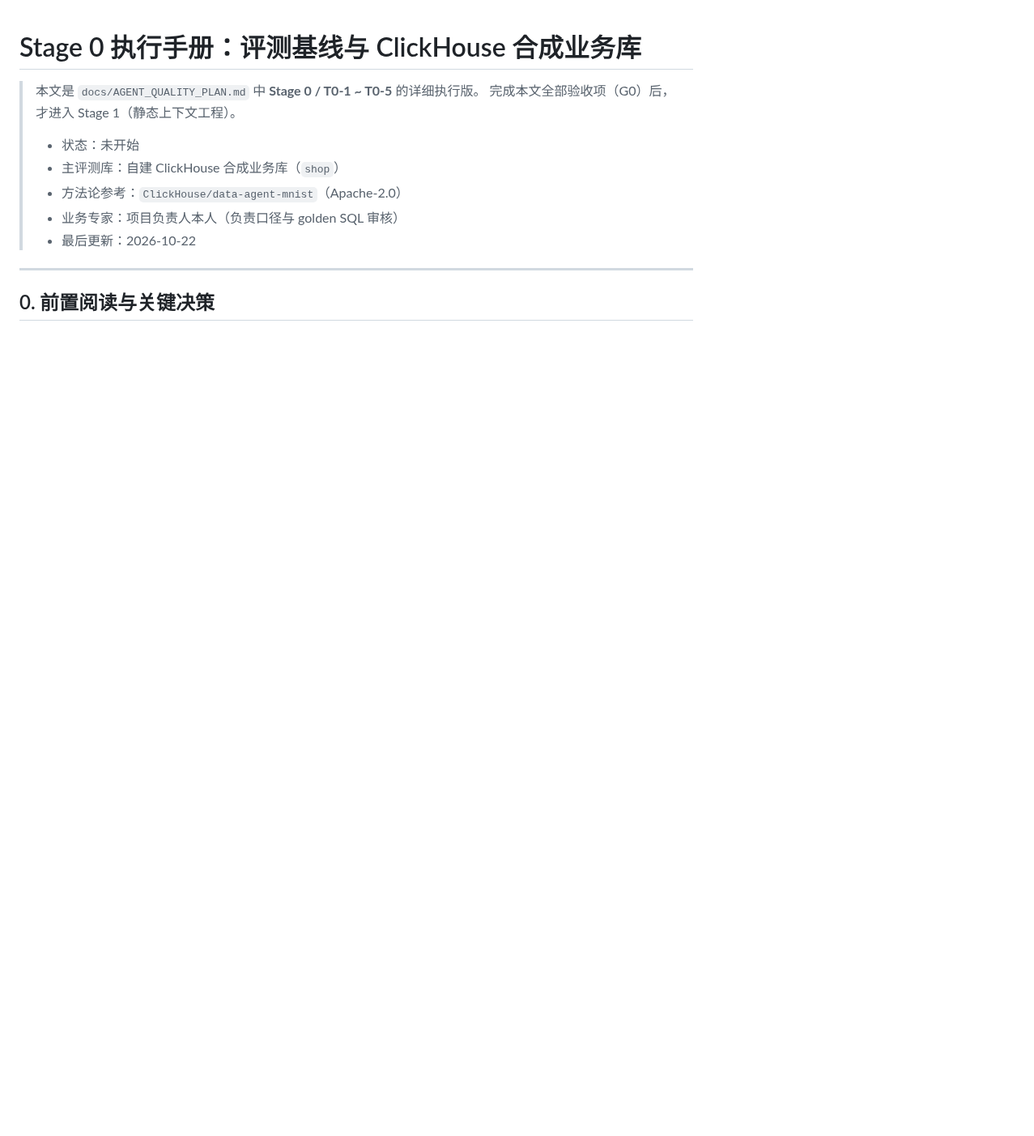
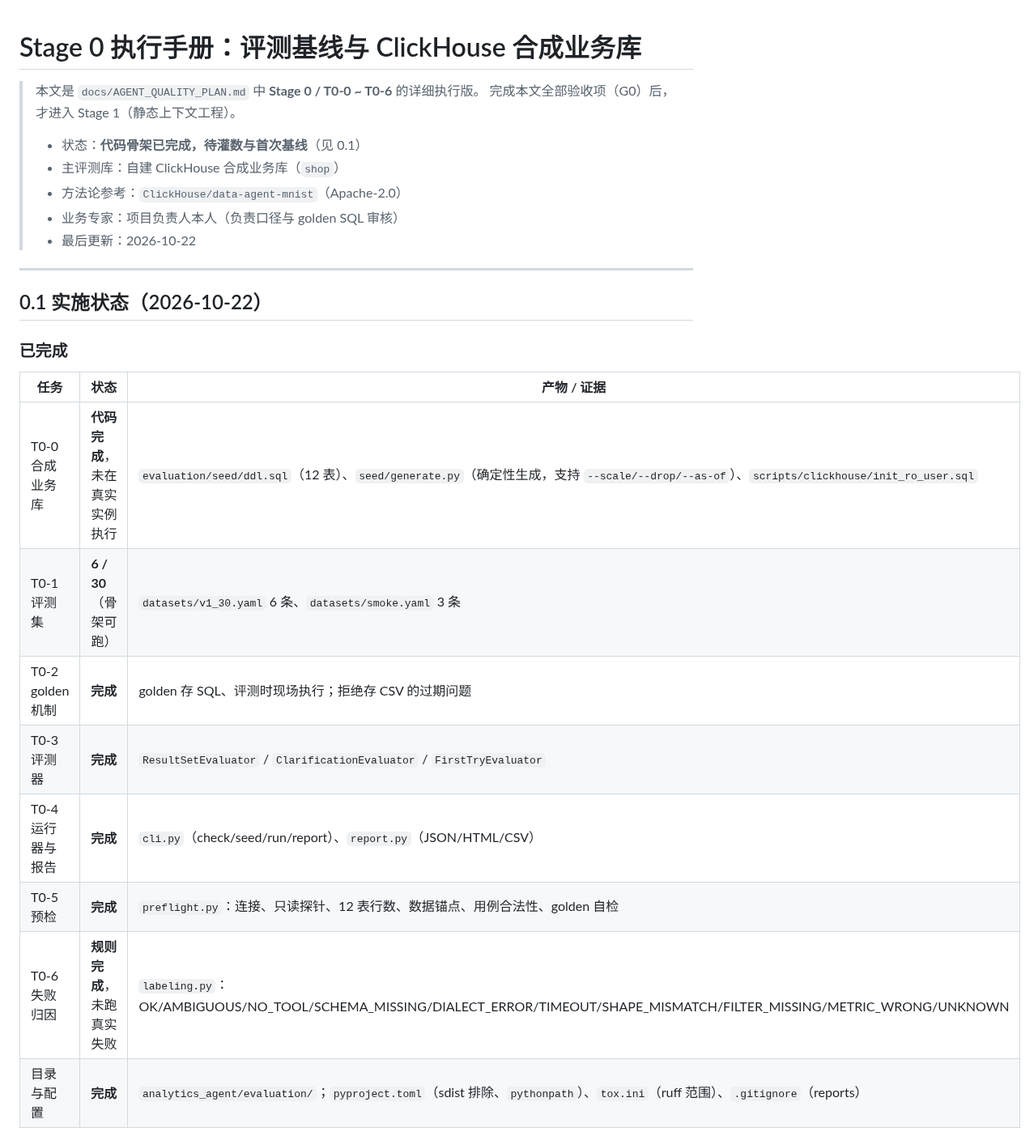
Before and after one commit to gaohan0524/vanna, a Markdown page: docs/STAGE0-EVAL.md, the part around one of its changes. Shown at 81% size. GitHub-like rendering; blank space fills up the shorter version.

```diff
--- a/docs/STAGE0-EVAL.md
+++ b/docs/STAGE0-EVAL.md
@@ -1,9 +1,9 @@
 # Stage 0 执行手册：评测基线与 ClickHouse 合成业务库
 
-> 本文是 `docs/AGENT_QUALITY_PLAN.md` 中 **Stage 0 / T0-1 ~ T0-5** 的详细执行版。
+> 本文是 `docs/AGENT_QUALITY_PLAN.md` 中 **Stage 0 / T0-0 ~ T0-6** 的详细执行版。
 > 完成本文全部验收项（G0）后，才进入 Stage 1（静态上下文工程）。
 >
-> - 状态：未开始
+> - 状态：**代码骨架已完成，待灌数与首次基线**（见 0.1）
 > - 主评测库：自建 ClickHouse 合成业务库（`shop`）
 > - 方法论参考：`ClickHouse/data-agent-mnist`（Apache-2.0）
 > - 业务专家：项目负责人本人（负责口径与 golden SQL 审核）
@@ -11,4 +11,18 @@
 
 ---
 
-## 0. 前置阅读与关键决策
+## 0.1 实施状态（2026-10-22）
+
+### 已完成
+
+| 任务 | 状态 | 产物 / 证据 |
+|---|---|---|
+| T0-0 合成业务库 | **代码完成**，未在真实实例执行 | `evaluation/seed/ddl.sql`（12 表）、`seed/generate.py`（确定性生成，支持 `--scale/--drop/--as-of`）、`scripts/clickhouse/init_ro_user.sql` |
+| T0-1 评测集 | **6 / 30**（骨架可跑） | `datasets/v1_30.yaml` 6 条、`datasets/smoke.yaml` 3 条 |
+| T0-2 golden 机制 | **完成** | golden 存 SQL、评测时现场执行；拒绝存 CSV 的过期问题 |
+| T0-3 评测器 | **完成** | `ResultSetEvaluator` / `ClarificationEvaluator` / `FirstTryEvaluator` |
+| T0-4 运行器与报告 | **完成** | `cli.py`（check/seed/run/report）、`report.py`（JSON/HTML/CSV） |
+| T0-5 预检 | **完成** | `preflight.py`：连接、只读探针、12 表行数、数据锚点、用例合法性、golden 自检 |
+| T0-6 失败归因 | **规则完成**，未跑真实失败 | `labeling.py`：OK/AMBIGUOUS/NO_TOOL/SCHEMA_MISSING/DIALECT_ERROR/TIMEOUT/SHAPE_MISMATCH/FILTER_MISSING/METRIC_WRONG/UNKNOWN |
+| 目录与配置 | **完成** | `analytics_agent/evaluation/`；`pyproject.toml`（sdist 排除、`pythonpath`）、`tox.ini`（ruff 范围）、`.gitignore`（reports） |
+
```
Also changed, not shown: other parts of docs/STAGE0-EVAL.md (+46 -2 lines), docs/AGENT_QUALITY_PLAN.md (+14 -7 lines).
